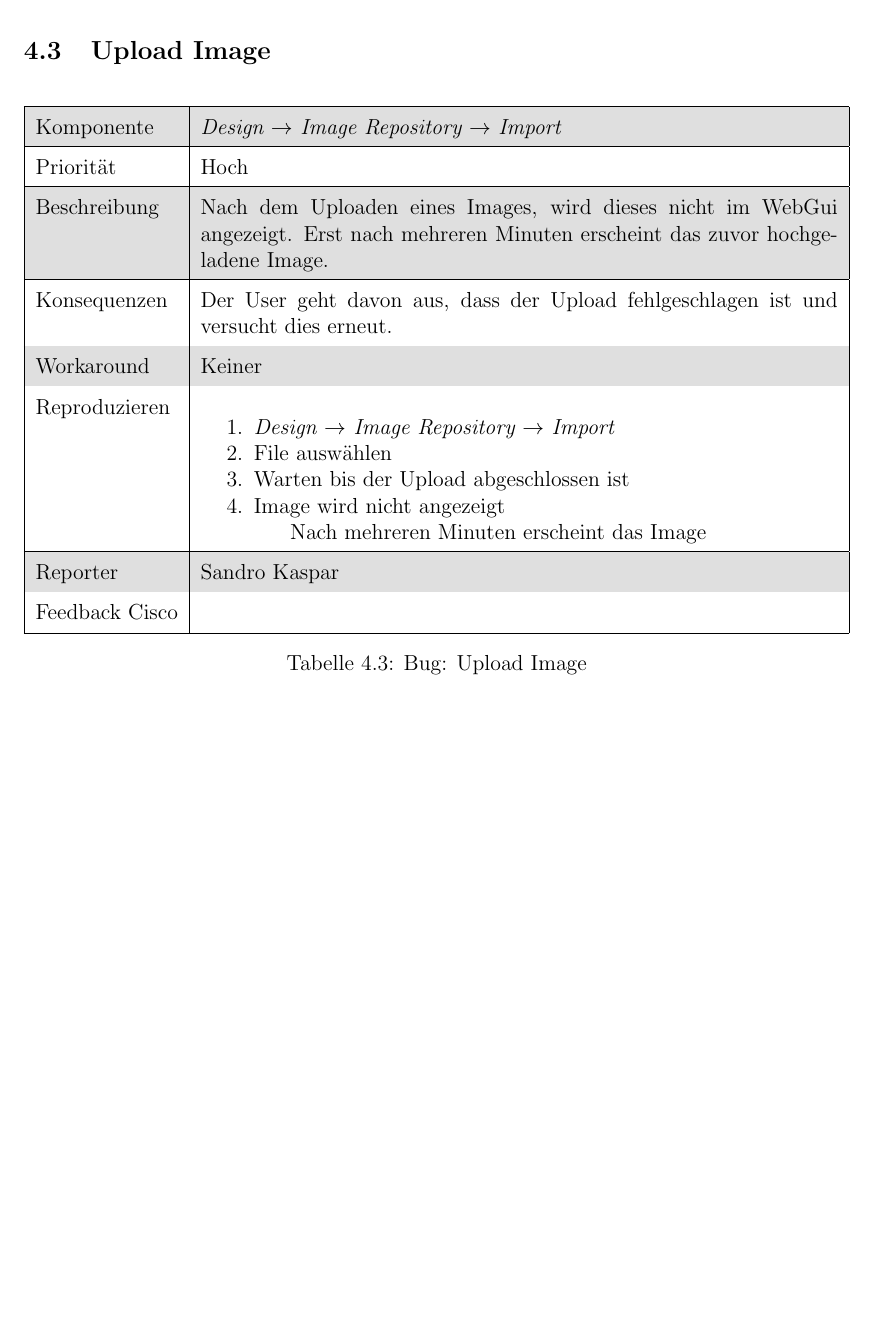
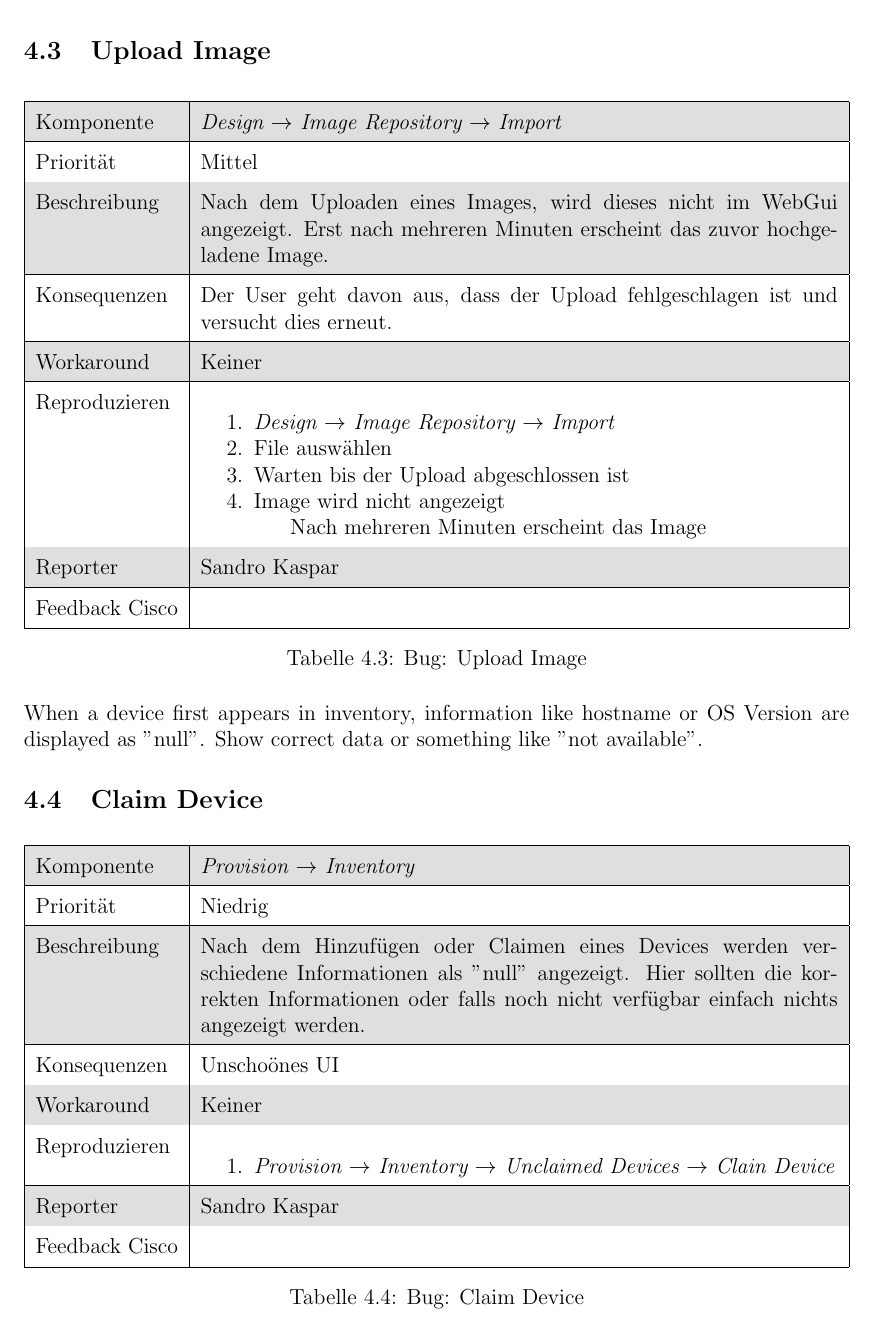
Before and after one commit to night28/HSR_BA, a LaTeX document (Documentation/main.tex, which reads Documentation/sections/featureRequests.tex): part of page 27 of 50, cut so that both start at the same text, the shorter picture padded with empty space. Compiled offline with pdfLaTeX.

Commit message:
add bug for inventory

```diff
--- a/Documentation/sections/featureRequests.tex
+++ b/Documentation/sections/featureRequests.tex
@@ -86,7 +86,7 @@ Im Folgenden werden Feature Requests und Bugs aufgeführt, die während dieser A
 % Komponente
 {\textit{Design $\rightarrow$ Image Repository $\rightarrow$ Import}}
 % Dringlichkeit
-{Hoch}
+{Mittel}
 % Beschreibung
 {Nach dem Uploaden eines Images, wird dieses nicht im WebGui angezeigt. Erst nach mehreren Minuten erscheint das zuvor hochgeladene Image.
 }
@@ -108,3 +108,30 @@ Im Folgenden werden Feature Requests und Bugs aufgeführt, die während dieser A
 {Sandro Kaspar}
 % Feedback Cisco
 {}
+
+When a device first appears in inventory, information like hostname or OS Version are displayed as "null". Show correct data or something like "not available".
+
+\bugreport
+% Titel
+{Claim Device}
+% Komponente
+{\textit{Provision $\rightarrow$ Inventory}}
+% Dringlichkeit
+{Niedrig}
+% Beschreibung
+{Nach dem Hinzufügen oder Claimen eines Devices werden verschiedene Informationen als "null" angezeigt. Hier sollten die korrekten Informationen oder falls noch nicht verfügbar einfach nichts angezeigt werden.
+}
+% Konsequenzen
+{Unschoönes UI}
+% Workaround
+{Keiner}
+%Reproduzieren
+{
+	\begin{enumerate}
+		\item \textit{Provision $\rightarrow$ Inventory $\rightarrow$ Unclaimed Devices $\rightarrow$ Clain Device}
+	\end{enumerate}
+}
+% Reporter
+{Sandro Kaspar}
+% Feedback Cisco
+{}
```
